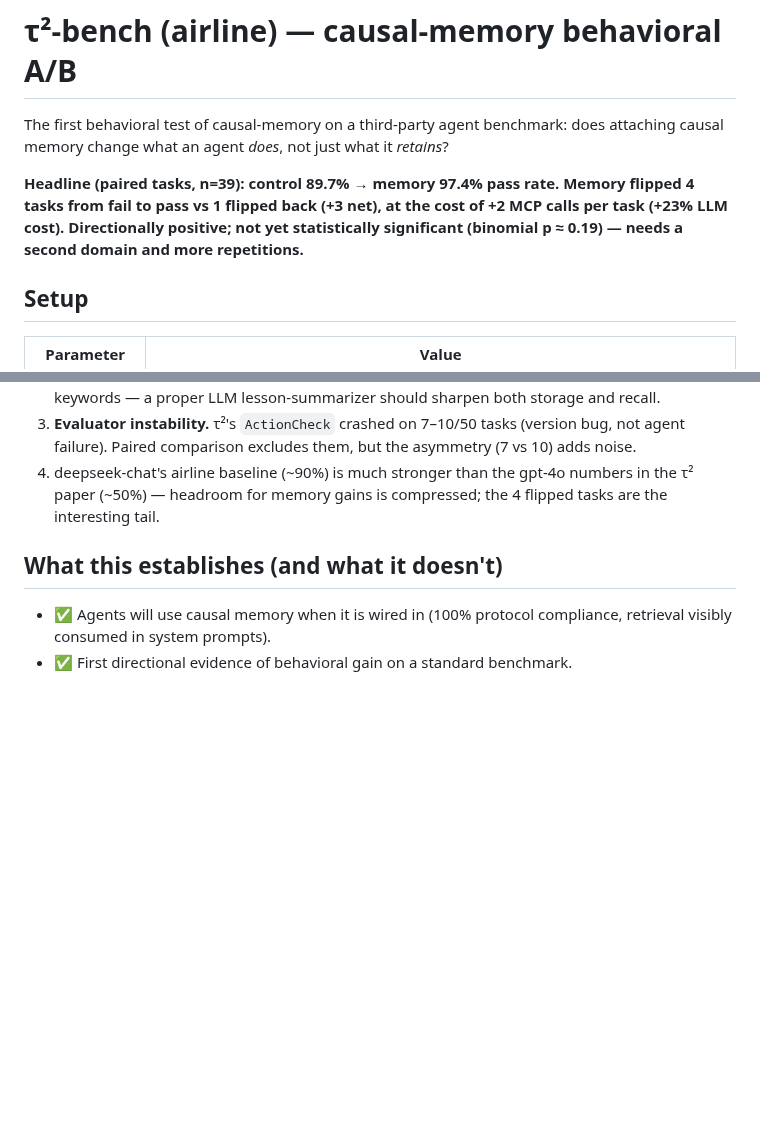
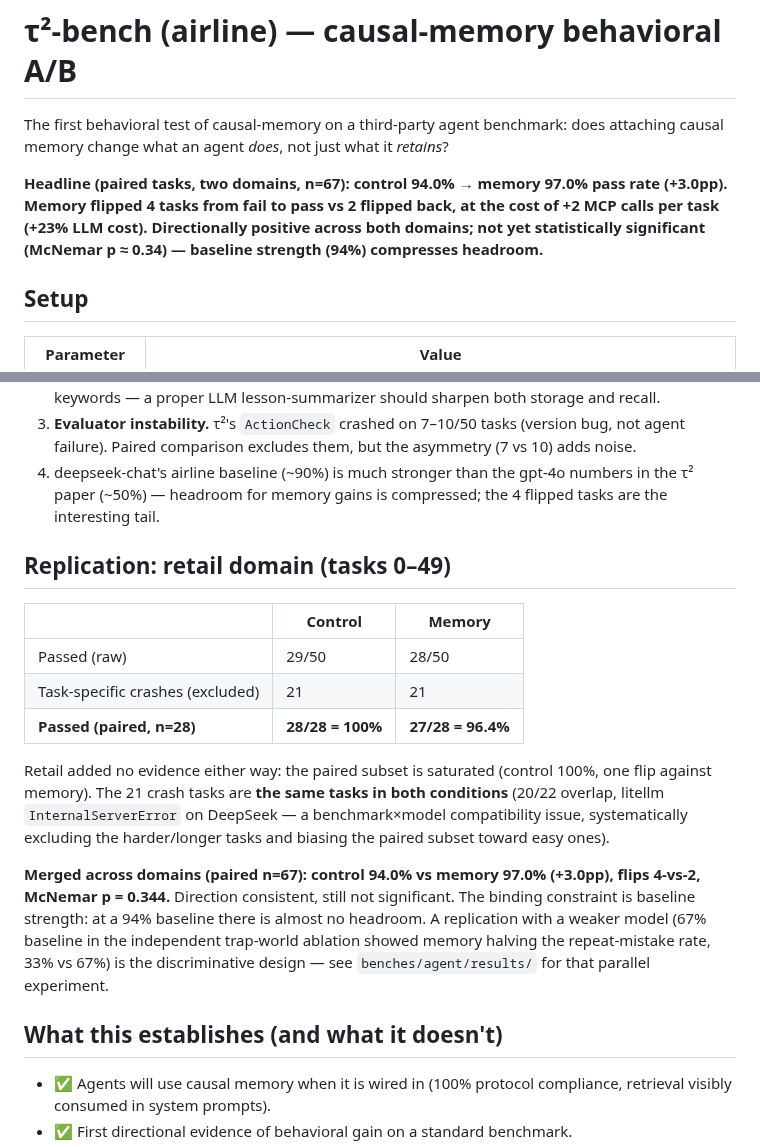
Before and after one commit to JingxuanC/causal-memory, a Markdown page: docs/benchmarks/tau2-airline.md, 2 parts joined by grey strips. Rendered like a GitHub page; blank space fills up the shorter version.

Commit message:
bench(tau2): retail replication + merged two-domain analysis
Retail paired subset saturated (control 100%) with 21/50 tasks crashing
identically in both conditions (DeepSeek-litellm incompatibility, not
agent failure). Merged: control 94.0% vs memory 97.0% (+3.0pp, flips
4v2, McNemar p=0.344) — direction consistent, baseline too high for
discrimination; points to weaker-model replication as the right design.

```diff
--- a/docs/benchmarks/tau2-airline.md
+++ b/docs/benchmarks/tau2-airline.md
@@ -4,11 +4,11 @@ The first behavioral test of causal-memory on a third-party agent benchmark:
 does attaching causal memory change what an agent *does*, not just what it
 *retains*?
 
-**Headline (paired tasks, n=39): control 89.7% → memory 97.4% pass rate.
-Memory flipped 4 tasks from fail to pass vs 1 flipped back (+3 net), at the
-cost of +2 MCP calls per task (+23% LLM cost). Directionally positive;
-not yet statistically significant (binomial p ≈ 0.19) — needs a second
-domain and more repetitions.**
+**Headline (paired tasks, two domains, n=67): control 94.0% → memory 97.0%
+pass rate (+3.0pp). Memory flipped 4 tasks from fail to pass vs 2 flipped
+back, at the cost of +2 MCP calls per task (+23% LLM cost). Directionally
+positive across both domains; not yet statistically significant
+(McNemar p ≈ 0.34) — baseline strength (94%) compresses headroom.**
 
 ## Setup
 
@@ -59,6 +59,29 @@ live: e.g. task 1's system prompt contained task 0's recorded strategy
    gpt-4o numbers in the τ² paper (~50%) — headroom for memory gains is
    compressed; the 4 flipped tasks are the interesting tail.
 
+## Replication: retail domain (tasks 0–49)
+
+| | Control | Memory |
+|---|---|---|
+| Passed (raw) | 29/50 | 28/50 |
+| Task-specific crashes (excluded) | 21 | 21 |
+| **Passed (paired, n=28)** | **28/28 = 100%** | **27/28 = 96.4%** |
+
+Retail added no evidence either way: the paired subset is saturated
+(control 100%, one flip against memory). The 21 crash tasks are **the same
+tasks in both conditions** (20/22 overlap, litellm `InternalServerError`
+on DeepSeek — a benchmark×model compatibility issue, systematically
+excluding the harder/longer tasks and biasing the paired subset toward
+easy ones).
+
+**Merged across domains (paired n=67): control 94.0% vs memory 97.0%
+(+3.0pp), flips 4-vs-2, McNemar p = 0.344.** Direction consistent, still
+not significant. The binding constraint is baseline strength: at a 94%
+baseline there is almost no headroom. A replication with a weaker model
+(67% baseline in the independent trap-world ablation showed memory halving
+the repeat-mistake rate, 33% vs 67%) is the discriminative design — see
+`benches/agent/results/` for that parallel experiment.
+
 ## What this establishes (and what it doesn't)
 
 - ✅ Agents will use causal memory when it is wired in (100% protocol
```
